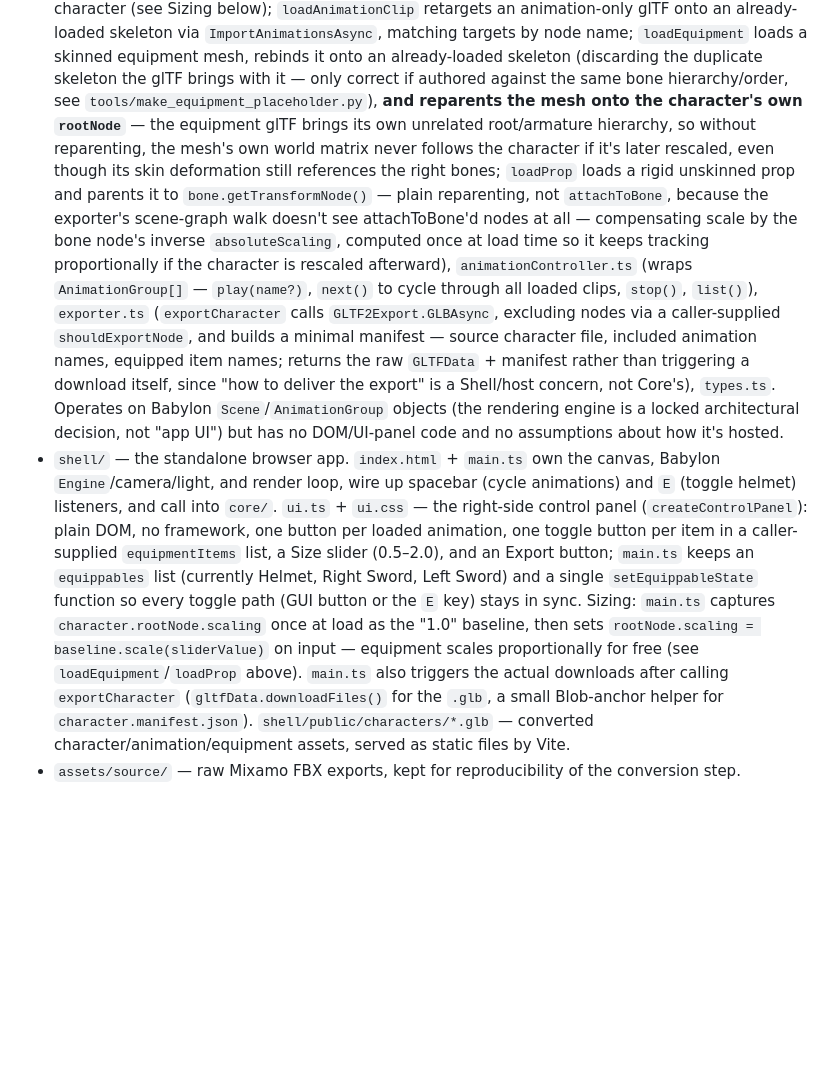
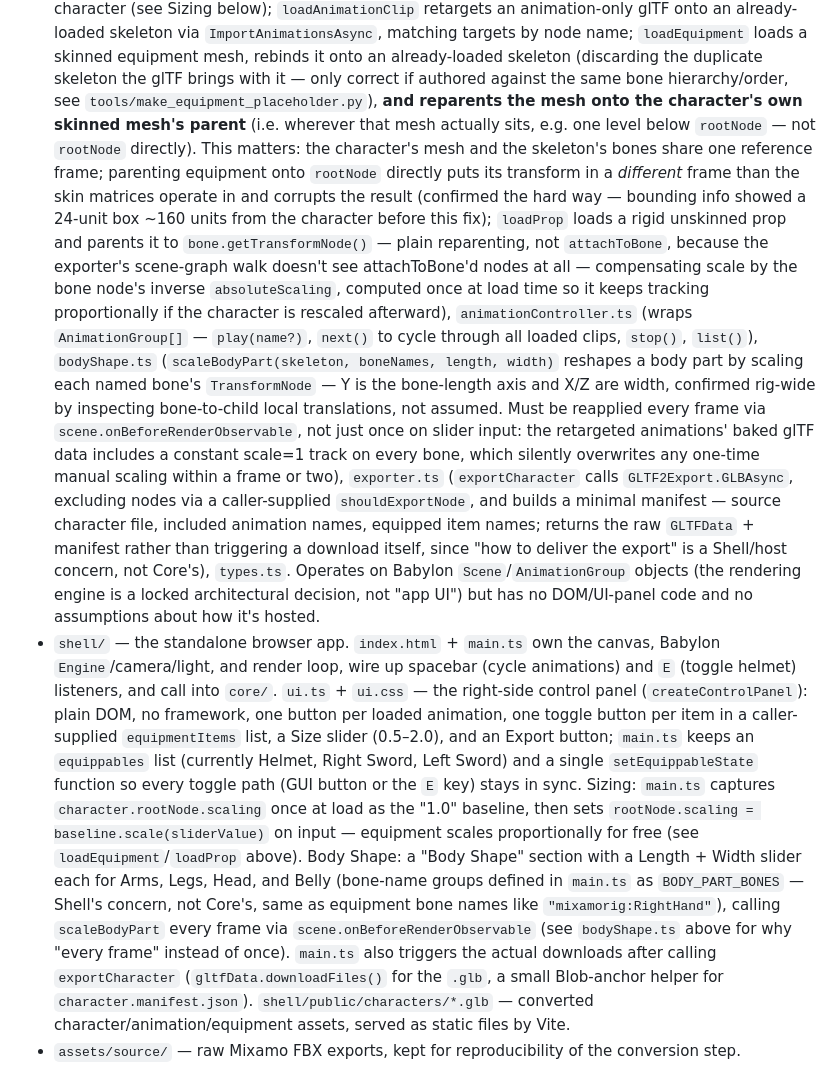
Before and after one commit to s195640/CharacterEditor, a Markdown page: CLAUDE.md, the part around the change. Drawn GitHub-style; blank space fills up the shorter version.

```diff
--- a/CLAUDE.md
+++ b/CLAUDE.md
@@ -161,10 +161,13 @@ second consumer exists yet to justify one):
   already-loaded skeleton (discarding the duplicate skeleton the glTF brings
   with it — only correct if authored against the same bone hierarchy/order,
   see `tools/make_equipment_placeholder.py`), **and reparents the mesh onto
-  the character's own `rootNode`** — the equipment glTF brings its own
-  unrelated root/armature hierarchy, so without reparenting, the mesh's own
-  world matrix never follows the character if it's later rescaled, even
-  though its skin deformation still references the right bones; `loadProp`
+  the character's own skinned mesh's parent** (i.e. wherever that mesh
+  actually sits, e.g. one level below `rootNode` — not `rootNode` directly).
+  This matters: the character's mesh and the skeleton's bones share one
+  reference frame; parenting equipment onto `rootNode` directly puts its
+  transform in a *different* frame than the skin matrices operate in and
+  corrupts the result (confirmed the hard way — bounding info showed a
+  24-unit box ~160 units from the character before this fix); `loadProp`
   loads a rigid unskinned prop and parents it to `bone.getTransformNode()` —
   plain reparenting, not `attachToBone`, because the exporter's scene-graph
   walk doesn't see attachToBone'd nodes at all — compensating scale by the
@@ -172,15 +175,22 @@ second consumer exists yet to justify one):
   keeps tracking proportionally if the character is rescaled afterward),
   `animationController.ts` (wraps
   `AnimationGroup[]` — `play(name?)`, `next()` to cycle through all loaded
-  clips, `stop()`, `list()`), `exporter.ts` (`exportCharacter` calls
-  `GLTF2Export.GLBAsync`, excluding nodes via a caller-supplied
-  `shouldExportNode`, and builds a minimal manifest — source character file,
-  included animation names, equipped item names; returns the raw `GLTFData` +
-  manifest rather than triggering a download itself, since "how to deliver the
-  export" is a Shell/host concern, not Core's), `types.ts`. Operates on Babylon
-  `Scene`/`AnimationGroup` objects (the rendering engine is a locked
-  architectural decision, not "app UI") but has no DOM/UI-panel code and no
-  assumptions about how it's hosted.
+  clips, `stop()`, `list()`), `bodyShape.ts` (`scaleBodyPart(skeleton,
+  boneNames, length, width)` reshapes a body part by scaling each named
+  bone's `TransformNode` — Y is the bone-length axis and X/Z are width,
+  confirmed rig-wide by inspecting bone-to-child local translations, not
+  assumed. Must be reapplied every frame via `scene.onBeforeRenderObservable`,
+  not just once on slider input: the retargeted animations' baked glTF data
+  includes a constant scale=1 track on every bone, which silently overwrites
+  any one-time manual scaling within a frame or two), `exporter.ts`
+  (`exportCharacter` calls `GLTF2Export.GLBAsync`, excluding nodes via a
+  caller-supplied `shouldExportNode`, and builds a minimal manifest — source
+  character file, included animation names, equipped item names; returns the
+  raw `GLTFData` + manifest rather than triggering a download itself, since
+  "how to deliver the export" is a Shell/host concern, not Core's), `types.ts`.
+  Operates on Babylon `Scene`/`AnimationGroup` objects (the rendering engine is
+  a locked architectural decision, not "app UI") but has no DOM/UI-panel code
+  and no assumptions about how it's hosted.
 - `shell/` — the standalone browser app. `index.html` + `main.ts` own the canvas,
   Babylon `Engine`/camera/light, and render loop, wire up spacebar (cycle
   animations) and `E` (toggle helmet) listeners, and call into `core/`.
@@ -193,8 +203,14 @@ second consumer exists yet to justify one):
   key) stays in sync. Sizing: `main.ts` captures `character.rootNode.scaling`
   once at load as the "1.0" baseline, then sets `rootNode.scaling =
   baseline.scale(sliderValue)` on input — equipment scales proportionally for
-  free (see `loadEquipment`/`loadProp` above). `main.ts` also triggers the
-  actual downloads after calling `exportCharacter` (`gltfData.downloadFiles()`
+  free (see `loadEquipment`/`loadProp` above). Body Shape: a "Body Shape"
+  section with a Length + Width slider each for Arms, Legs, Head, and Belly
+  (bone-name groups defined in `main.ts` as `BODY_PART_BONES` — Shell's
+  concern, not Core's, same as equipment bone names like
+  `"mixamorig:RightHand"`), calling `scaleBodyPart` every frame via
+  `scene.onBeforeRenderObservable` (see `bodyShape.ts` above for why "every
+  frame" instead of once). `main.ts` also triggers the actual downloads after
+  calling `exportCharacter` (`gltfData.downloadFiles()`
   for the `.glb`, a small Blob-anchor helper for `character.manifest.json`).
   `shell/public/characters/*.glb` — converted character/animation/equipment
   assets, served as static files by Vite.
```
Also changed, not shown: docs/milestones/MILESTONE_6_body_shape.md (added, +90 -0 lines).
